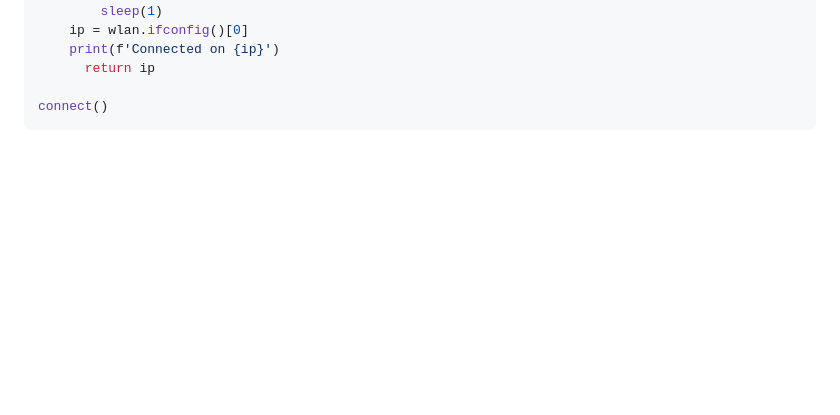
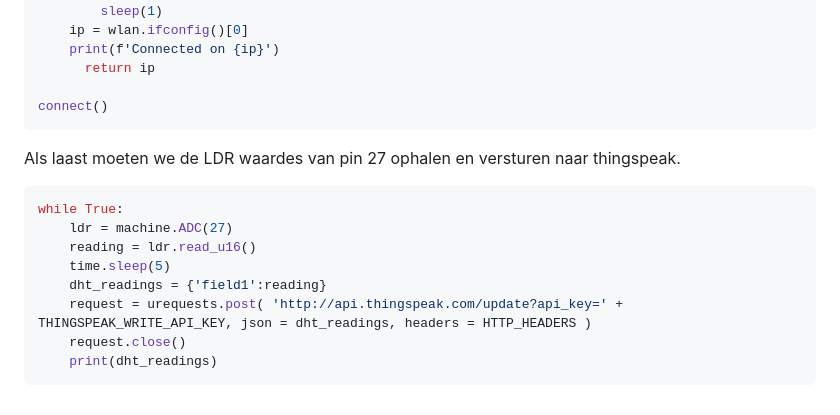
Before and after one commit to Broodlie/IoTkeuzevak, a Markdown page: README.md, the part around the change. GitHub-like rendering; blank space fills up the shorter version.

````diff
--- a/README.md
+++ b/README.md
@@ -91,3 +91,16 @@ def connect():
 
 connect()
 ```
+
+Als laast moeten we de LDR waardes van pin 27 ophalen en versturen naar thingspeak.
+
+```py
+while True:
+    ldr = machine.ADC(27)
+    reading = ldr.read_u16()
+    time.sleep(5)
+    dht_readings = {'field1':reading}
+    request = urequests.post( 'http://api.thingspeak.com/update?api_key=' + THINGSPEAK_WRITE_API_KEY, json = dht_readings, headers = HTTP_HEADERS )
+    request.close()
+    print(dht_readings)
+```
````
